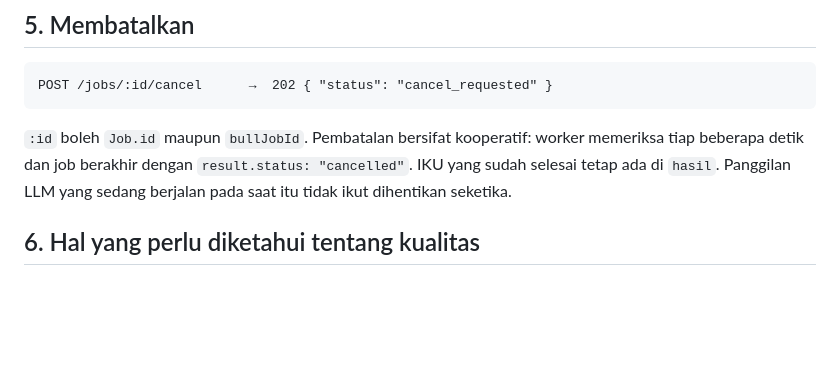
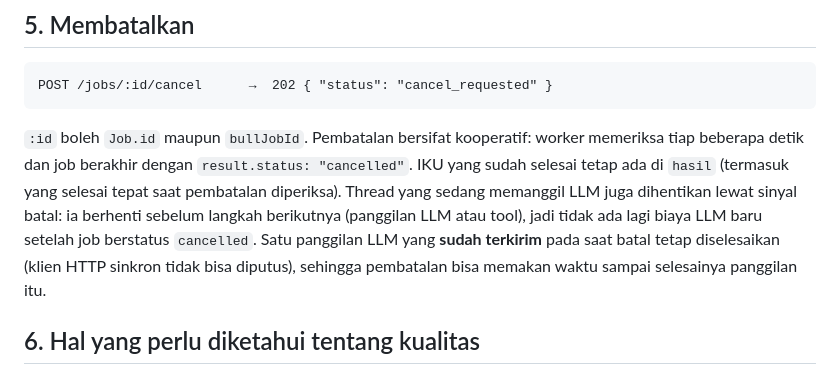
Before and after one commit to attaryu/ai-led, a Markdown page: docs/setor-led-api.md, the part around the change. Drawn GitHub-style; blank space fills up the shorter version.

Commit message:
docs(ai): describe the new cancel behaviour in the setor-led API contract

````diff
--- a/docs/setor-led-api.md
+++ b/docs/setor-led-api.md
@@ -166,8 +166,11 @@ POST /jobs/:id/cancel      →  202 { "status": "cancel_requested" }
 ```
 
 `:id` boleh `Job.id` maupun `bullJobId`. Pembatalan bersifat kooperatif: worker memeriksa tiap beberapa detik dan job
-berakhir dengan `result.status: "cancelled"`. IKU yang sudah selesai tetap ada di `hasil`. Panggilan LLM yang sedang
-berjalan pada saat itu tidak ikut dihentikan seketika.
+berakhir dengan `result.status: "cancelled"`. IKU yang sudah selesai tetap ada di `hasil` (termasuk yang selesai tepat
+saat pembatalan diperiksa). Thread yang sedang memanggil LLM juga dihentikan lewat sinyal batal: ia berhenti sebelum
+langkah berikutnya (panggilan LLM atau tool), jadi tidak ada lagi biaya LLM baru setelah job berstatus `cancelled`.
+Satu panggilan LLM yang **sudah terkirim** pada saat batal tetap diselesaikan (klien HTTP sinkron tidak bisa diputus),
+sehingga pembatalan bisa memakan waktu sampai selesainya panggilan itu.
 
 ## 6. Hal yang perlu diketahui tentang kualitas
 
````
